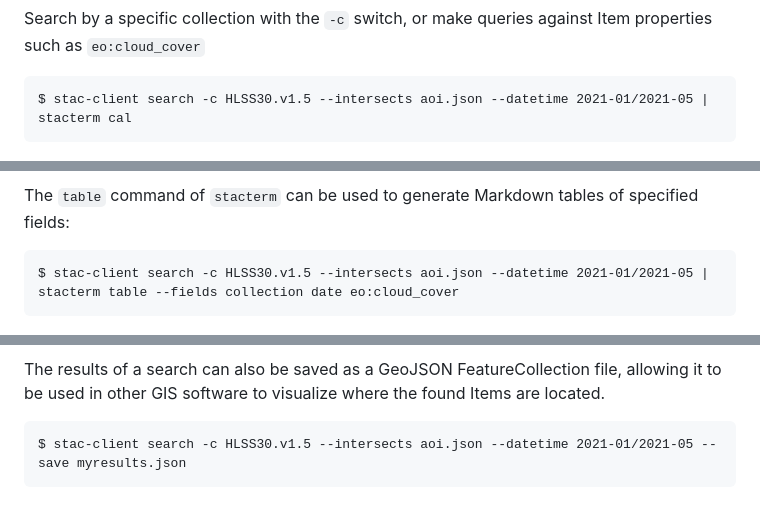
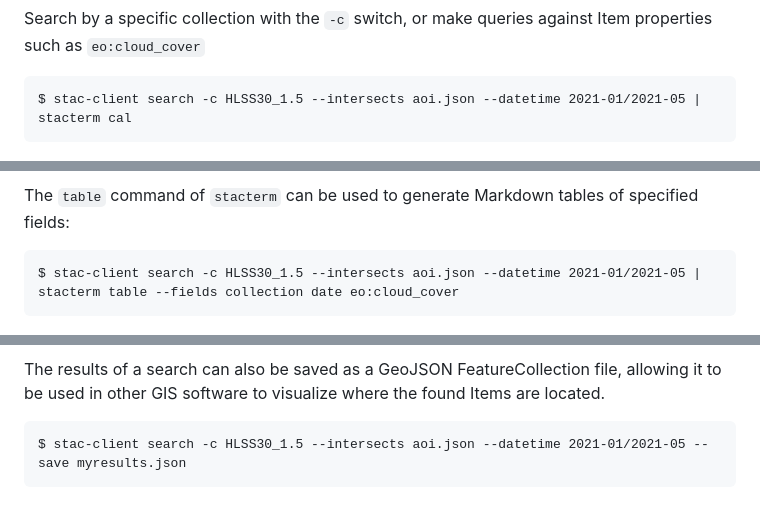
Before and after one commit to nasa/cmr-stac, a Markdown page: docs/usage/usage.md, 3 parts joined by grey strips. GitHub-like rendering.

````diff
--- a/docs/usage/usage.md
+++ b/docs/usage/usage.md
@@ -182,7 +182,7 @@ $ stac-client search --intersects aoi.json --datetime 2021-01/2021-05 | stacterm
 Search by a specific collection with the `-c` switch, or make queries against Item properties such as `eo:cloud_cover`
 
 ```
-$ stac-client search -c HLSS30.v1.5 --intersects aoi.json --datetime 2021-01/2021-05 | stacterm cal
+$ stac-client search -c HLSS30_1.5 --intersects aoi.json --datetime 2021-01/2021-05 | stacterm cal
 ```
 
 ![](./images/cmr-stac-cal2.png)
@@ -190,7 +190,7 @@ $ stac-client search -c HLSS30.v1.5 --intersects aoi.json --datetime 2021-01/202
 The `table` command of `stacterm` can be used to generate Markdown tables of specified fields:
 
 ```
-$ stac-client search -c HLSS30.v1.5 --intersects aoi.json --datetime 2021-01/2021-05 | stacterm table --fields collection date eo:cloud_cover
+$ stac-client search -c HLSS30_1.5 --intersects aoi.json --datetime 2021-01/2021-05 | stacterm table --fields collection date eo:cloud_cover
 ```
 
 ![](./images/cmr-stac-table.png)
@@ -199,5 +199,5 @@ The results of a search can also be saved as a GeoJSON FeatureCollection file, a
 to visualize where the found Items are located.
 
 ```
-$ stac-client search -c HLSS30.v1.5 --intersects aoi.json --datetime 2021-01/2021-05 --save myresults.json
+$ stac-client search -c HLSS30_1.5 --intersects aoi.json --datetime 2021-01/2021-05 --save myresults.json
 ```
````
Also changed, not shown: other parts of docs/usage/usage.md (+5 -5 lines).
